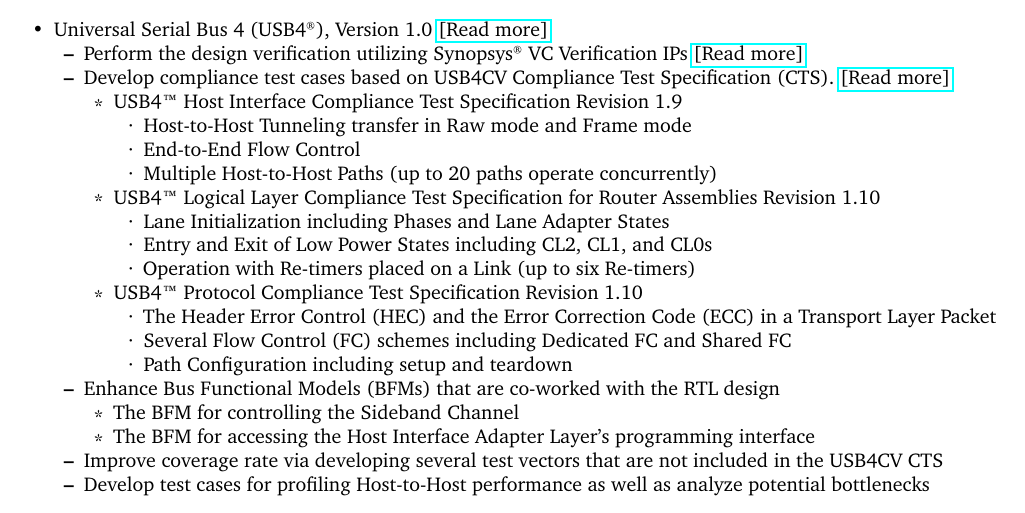
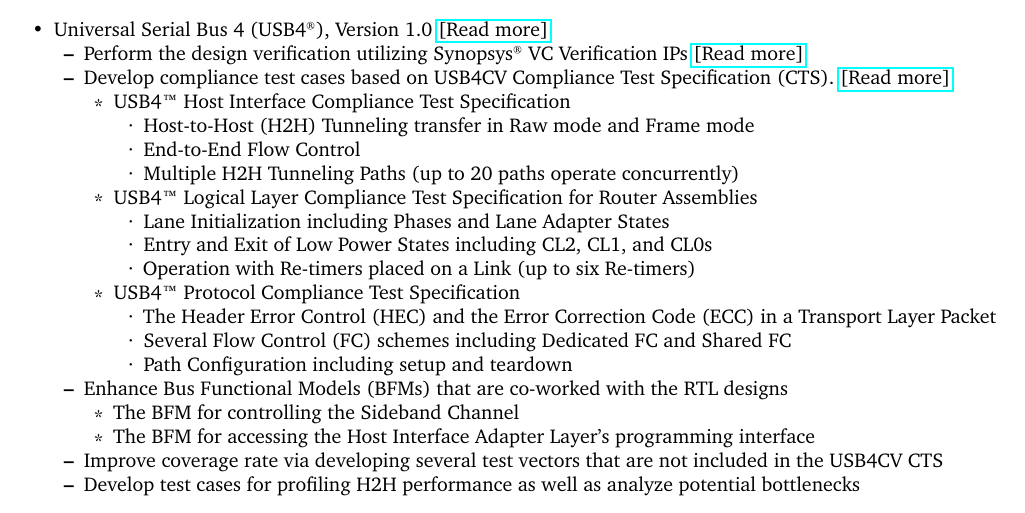
Before and after one commit to KuanYuChang/curriculum_vitae, a LaTeX document (main.tex): part of page 1 of 2, cut so that both start at the same text. Compiled offline with pdfLaTeX.

Commit message:
regular update

```diff
--- a/main.tex
+++ b/main.tex
@@ -52,32 +52,32 @@
             \item Perform the design verification utilizing Synopsys\textsuperscript{\tiny\textregistered} VC Verification IPs \href{https://www.synopsys.com/verification/verification-ip/subsystems/vc-verification-ip-usb4.html}{[Read more]}
             \item Develop compliance test cases based on USB4CV Compliance Test Specification (CTS). \href{https://www.usb.org/document-library/usb4cv-compliance-test-specification}{[Read more]}
             \begin{itemize}
-                \item USB4\texttrademark{} Host Interface Compliance Test Specification Revision 1.9
+                \item USB4\texttrademark{} Host Interface Compliance Test Specification
                 \begin{itemize}
-                    \item Host-to-Host Tunneling transfer in Raw mode and Frame mode
+                    \item Host-to-Host (H2H) Tunneling transfer in Raw mode and Frame mode
                     \item End-to-End Flow Control
-                    \item Multiple Host-to-Host Paths (up to 20 paths operate concurrently)
+                    \item Multiple H2H Tunneling Paths (up to 20 paths operate concurrently)
                 \end{itemize}
-                \item USB4\texttrademark{} Logical Layer Compliance Test Specification for Router Assemblies Revision 1.10
+                \item USB4\texttrademark{} Logical Layer Compliance Test Specification for Router Assemblies
                 \begin{itemize}
                     \item Lane Initialization including Phases and Lane Adapter States
                     \item Entry and Exit of Low Power States including CL2, CL1, and CL0s
                     \item Operation with Re-timers placed on a Link (up to six Re-timers)
                 \end{itemize}
-                \item USB4\texttrademark{} Protocol Compliance Test Specification Revision 1.10
+                \item USB4\texttrademark{} Protocol Compliance Test Specification
                 \begin{itemize}
                     \item The Header Error Control (HEC) and the Error Correction Code (ECC) in a Transport Layer Packet
                     \item Several Flow Control (FC) schemes including Dedicated FC and Shared FC
                     \item Path Configuration including setup and teardown
                 \end{itemize}
             \end{itemize}
-            \item Enhance Bus Functional Models (BFMs) that are co-worked with the RTL design
+            \item Enhance Bus Functional Models (BFMs) that are co-worked with the RTL designs
             \begin{itemize}
                 \item The BFM for controlling the Sideband Channel
                 \item The BFM for accessing the Host Interface Adapter Layer's programming interface
             \end{itemize}
             \item Improve coverage rate via developing several test vectors that are not included in the USB4CV CTS
-            \item Develop test cases for profiling Host-to-Host performance as well as analyze potential bottlenecks
+            \item Develop test cases for profiling H2H performance as well as analyze potential bottlenecks
         \end{itemize}
     \end{itemize}}
 
```
Also changed, not shown: CV.pdf.
